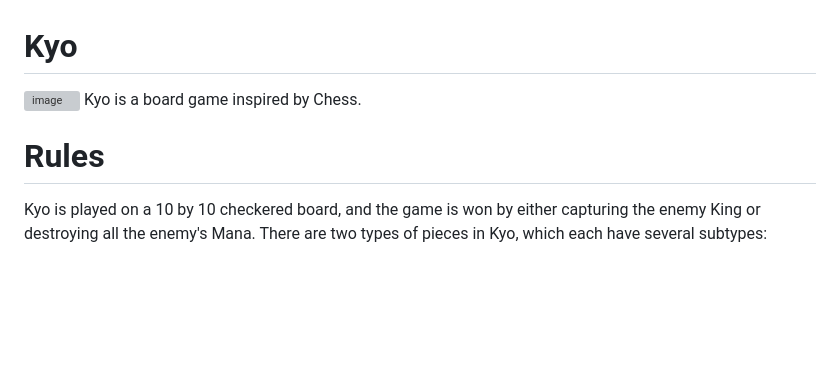
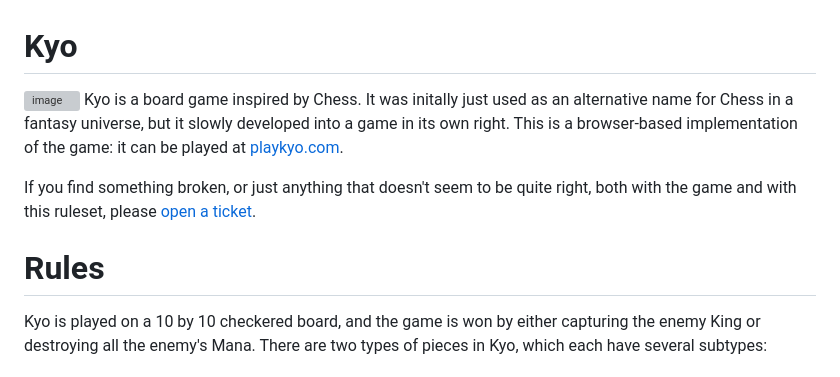
Before and after one commit to kjniemela/kyo, a Markdown page: README.md, the part around the change printed below. GitHub-like rendering; blank space fills up the shorter version; grey boxes are pictures that could not be loaded.

Commit message:
make readme ready to publish

```diff
--- a/README-WIP.md
+++ b/README.md
@@ -1,8 +1,10 @@
 # Kyo
 ![image](https://github.com/kjniemela/kyo/assets/26636748/fe81c1e3-906c-49a5-a074-377e07aa918d)
-Kyo is a board game inspired by Chess.
+Kyo is a board game inspired by Chess. It was initally just used as an alternative name for Chess in a fantasy universe, but it slowly developed into a game in its own right. This is a browser-based implementation of the game: it can be played at [playkyo.com](https://www.playkyo.com).
+
+If you find something broken, or just anything that doesn't seem to be quite right, both with the game and with this ruleset, please [open a ticket](https://github.com/kjniemela/kyo/issues/new/choose).
+
 # Rules
-
 Kyo is played on a 10 by 10 checkered board, and the game is won by either capturing the enemy King or destroying all the enemy's Mana.
 There are two types of pieces in Kyo, which each have several subtypes:
 - ### Pawns
```
Also changed, not shown: other parts of README.md (+2 -0 lines).
